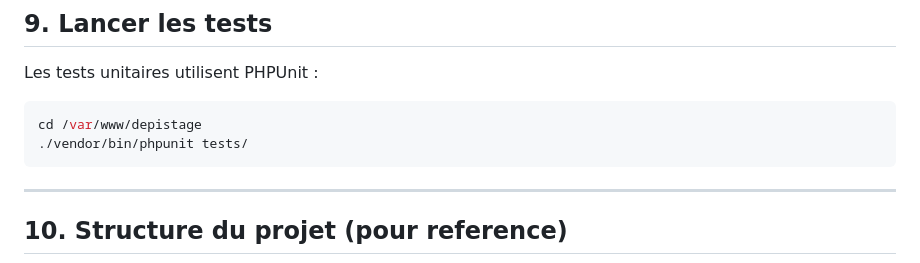
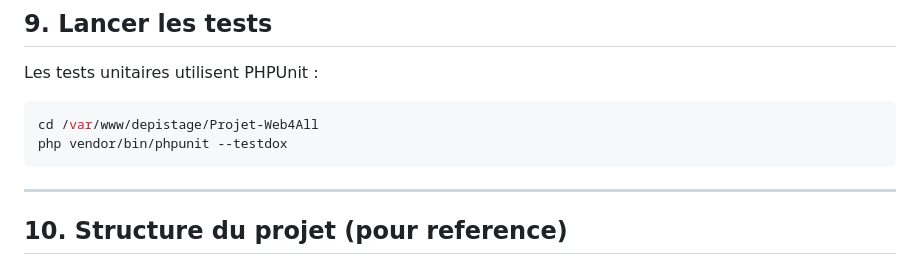
Before and after one commit to yasar2kaan-karnaje/Projet-Web4All, a Markdown page: README.md, the part around the change. Drawn GitHub-style.

Commit message:
Ajout commande Test-Unitaires complètes

````diff
--- a/README.md
+++ b/README.md
@@ -313,8 +313,8 @@ Les comptes doivent etre crees en base de donnees. Il n'y a pas de page d'inscri
 Les tests unitaires utilisent PHPUnit :
 
 ```bash
-cd /var/www/depistage
-./vendor/bin/phpunit tests/
+cd /var/www/depistage/Projet-Web4All
+php vendor/bin/phpunit --testdox
 ```
 
 ---
````
